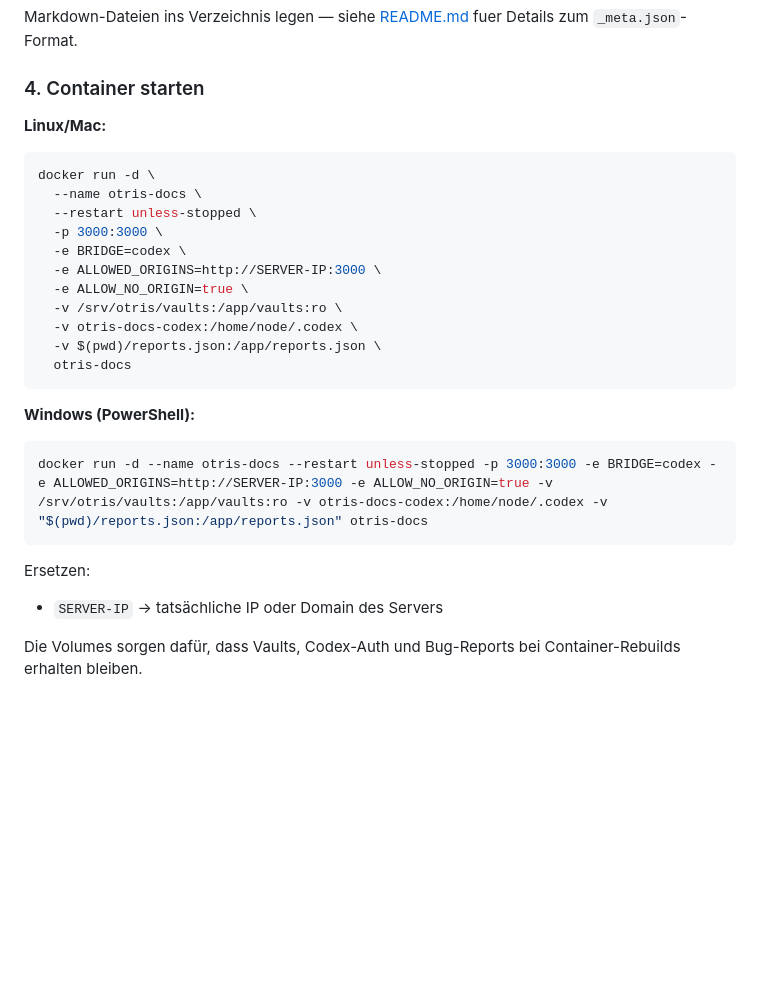
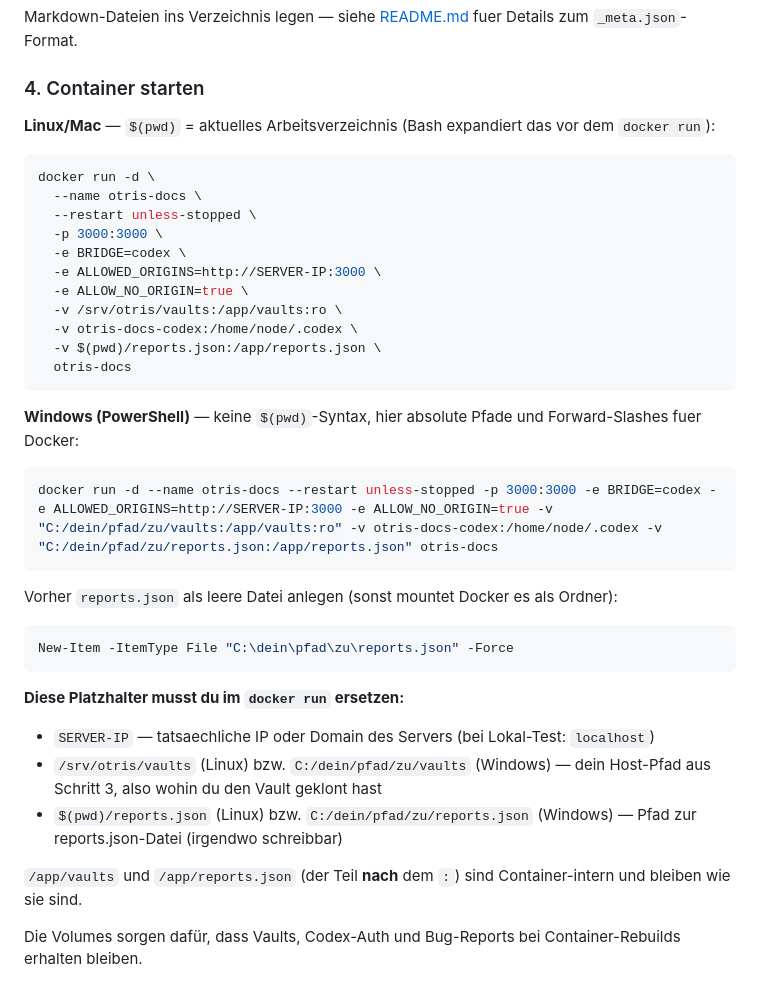
Before and after one commit to intexKluss/docsvault, a Markdown page: INSTALL-SERVER.md, the part around the change. Rendered like a GitHub page; blank space fills up the shorter version.

Commit message:
Step 4: explicit list of placeholders to replace in docker run, Windows + Linux distinction

````diff
--- a/INSTALL-SERVER.md
+++ b/INSTALL-SERVER.md
@@ -82,7 +82,7 @@ Markdown-Dateien ins Verzeichnis legen — siehe [README.md](README.md#vault-for
 
 ### 4. Container starten
 
-**Linux/Mac:**
+**Linux/Mac** — `$(pwd)` = aktuelles Arbeitsverzeichnis (Bash expandiert das vor dem `docker run`):
 
 ```bash
 docker run -d \
@@ -98,14 +98,24 @@ docker run -d \
   otris-docs
 ```
 
-**Windows (PowerShell):**
+**Windows (PowerShell)** — keine `$(pwd)`-Syntax, hier absolute Pfade und Forward-Slashes fuer Docker:
 
 ```powershell
-docker run -d --name otris-docs --restart unless-stopped -p 3000:3000 -e BRIDGE=codex -e ALLOWED_ORIGINS=http://SERVER-IP:3000 -e ALLOW_NO_ORIGIN=true -v /srv/otris/vaults:/app/vaults:ro -v otris-docs-codex:/home/node/.codex -v "$(pwd)/reports.json:/app/reports.json" otris-docs
+docker run -d --name otris-docs --restart unless-stopped -p 3000:3000 -e BRIDGE=codex -e ALLOWED_ORIGINS=http://SERVER-IP:3000 -e ALLOW_NO_ORIGIN=true -v "C:/dein/pfad/zu/vaults:/app/vaults:ro" -v otris-docs-codex:/home/node/.codex -v "C:/dein/pfad/zu/reports.json:/app/reports.json" otris-docs
 ```
 
-Ersetzen:
-- `SERVER-IP` → tatsächliche IP oder Domain des Servers
+Vorher `reports.json` als leere Datei anlegen (sonst mountet Docker es als Ordner):
+
+```powershell
+New-Item -ItemType File "C:\dein\pfad\zu\reports.json" -Force
+```
+
+**Diese Platzhalter musst du im `docker run` ersetzen:**
+- `SERVER-IP` — tatsaechliche IP oder Domain des Servers (bei Lokal-Test: `localhost`)
+- `/srv/otris/vaults` (Linux) bzw. `C:/dein/pfad/zu/vaults` (Windows) — dein Host-Pfad aus Schritt 3, also wohin du den Vault geklont hast
+- `$(pwd)/reports.json` (Linux) bzw. `C:/dein/pfad/zu/reports.json` (Windows) — Pfad zur reports.json-Datei (irgendwo schreibbar)
+
+`/app/vaults` und `/app/reports.json` (der Teil **nach** dem `:`) sind Container-intern und bleiben wie sie sind.
 
 Die Volumes sorgen dafür, dass Vaults, Codex-Auth und Bug-Reports bei Container-Rebuilds erhalten bleiben.
 
````
